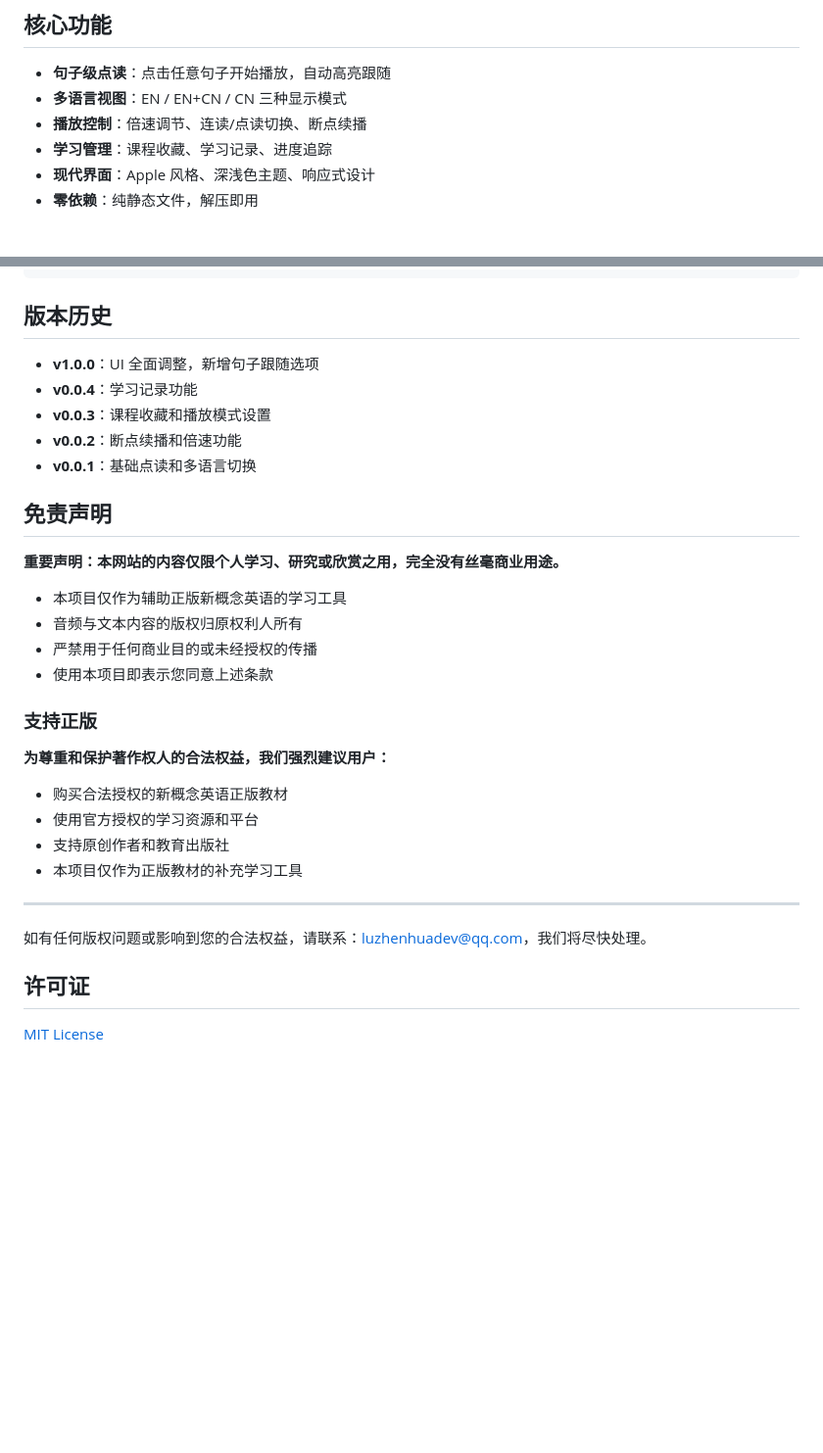
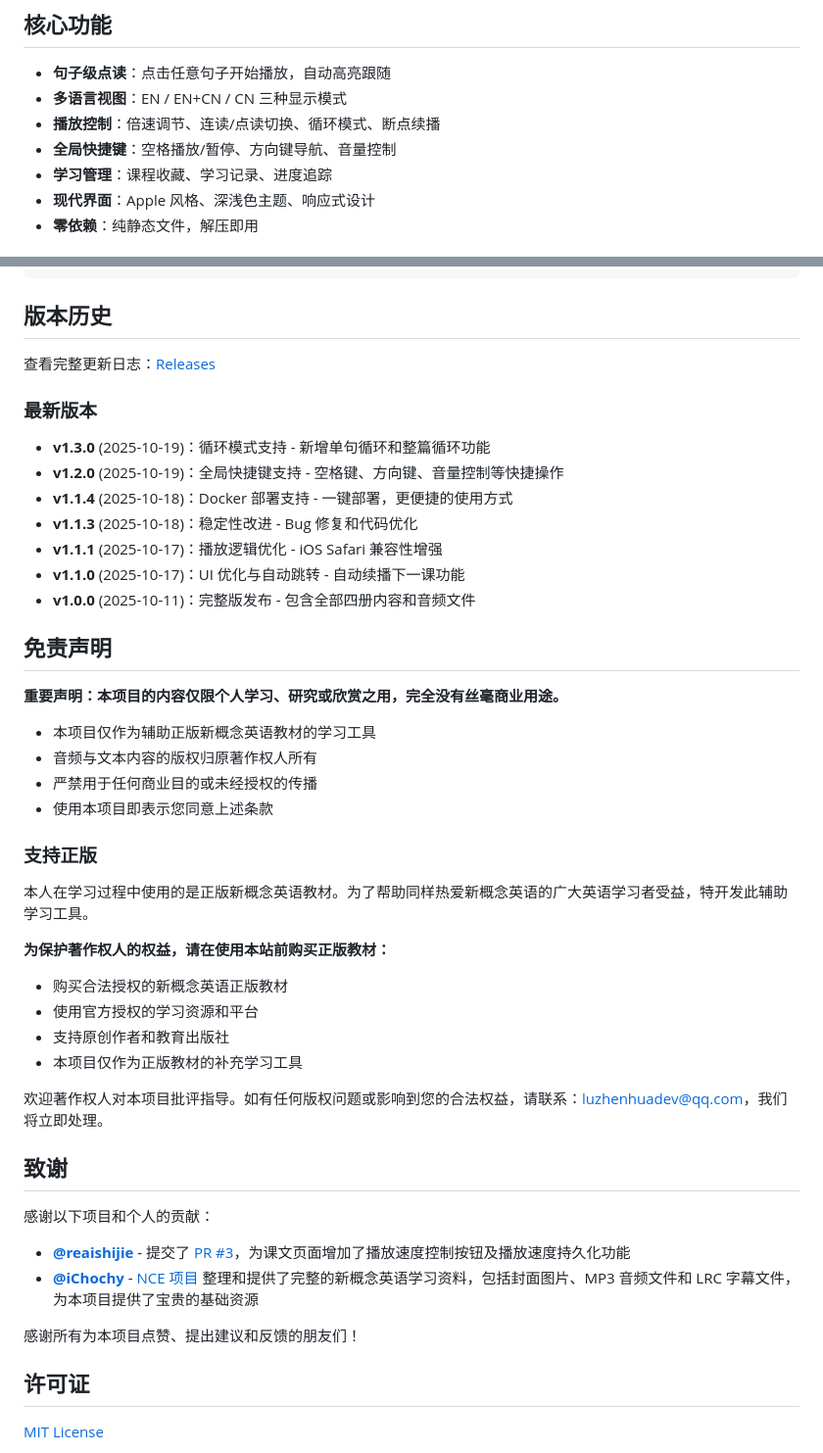
Before and after one commit to ssttm169/NCE-Flow, a Markdown page: README.md, 2 parts joined by grey strips. Shown at 98% size. Drawn GitHub-style; blank space fills up the shorter version.

Commit message:
docs: 更新 README - v1.3.0 版本历史和致谢信息
- 更新核心功能列表，新增循环模式和全局快捷键
- 更新版本历史，包含 v1.0.0 至 v1.3.0 的详细更新记录
- 改写免责声明，强调正版教材的重要性
- 新增致谢章节：
  - 感谢 @reaishijie 的播放速度控制功能贡献（PR #3）
  - 感谢 @iChochy 提供的完整 NCE 学习资料（封面、MP3、LRC）

```diff
--- a/README.md
+++ b/README.md
@@ -13,7 +13,8 @@
 
 - **句子级点读**：点击任意句子开始播放，自动高亮跟随
 - **多语言视图**：EN / EN+CN / CN 三种显示模式
-- **播放控制**：倍速调节、连读/点读切换、断点续播
+- **播放控制**：倍速调节、连读/点读切换、循环模式、断点续播
+- **全局快捷键**：空格播放/暂停、方向键导航、音量控制
 - **学习管理**：课程收藏、学习记录、进度追踪
 - **现代界面**：Apple 风格、深浅色主题、响应式设计
 - **零依赖**：纯静态文件，解压即用
@@ -93,33 +94,48 @@ NCE-Flow/
 
 ## 版本历史
 
-- **v1.0.0**：UI 全面调整，新增句子跟随选项
-- **v0.0.4**：学习记录功能
-- **v0.0.3**：课程收藏和播放模式设置
-- **v0.0.2**：断点续播和倍速功能
-- **v0.0.1**：基础点读和多语言切换
+查看完整更新日志：[Releases](https://github.com/luzhenhua/NCE-Flow/releases)
+
+### 最新版本
+
+- **v1.3.0** (2025-10-19)：循环模式支持 - 新增单句循环和整篇循环功能
+- **v1.2.0** (2025-10-19)：全局快捷键支持 - 空格键、方向键、音量控制等快捷操作
+- **v1.1.4** (2025-10-18)：Docker 部署支持 - 一键部署，更便捷的使用方式
+- **v1.1.3** (2025-10-18)：稳定性改进 - Bug 修复和代码优化
+- **v1.1.1** (2025-10-17)：播放逻辑优化 - iOS Safari 兼容性增强
+- **v1.1.0** (2025-10-17)：UI 优化与自动跳转 - 自动续播下一课功能
+- **v1.0.0** (2025-10-11)：完整版发布 - 包含全部四册内容和音频文件
 
 ## 免责声明
 
-**重要声明：本网站的内容仅限个人学习、研究或欣赏之用，完全没有丝毫商业用途。**
+**重要声明：本项目的内容仅限个人学习、研究或欣赏之用，完全没有丝毫商业用途。**
 
-- 本项目仅作为辅助正版新概念英语的学习工具
-- 音频与文本内容的版权归原权利人所有
+- 本项目仅作为辅助正版新概念英语教材的学习工具
+- 音频与文本内容的版权归原著作权人所有
 - 严禁用于任何商业目的或未经授权的传播
 - 使用本项目即表示您同意上述条款
 
 ### 支持正版
 
-**为尊重和保护著作权人的合法权益，我们强烈建议用户：**
+本人在学习过程中使用的是正版新概念英语教材。为了帮助同样热爱新概念英语的广大英语学习者受益，特开发此辅助学习工具。
+
+**为保护著作权人的权益，请在使用本站前购买正版教材：**
 
 - 购买合法授权的新概念英语正版教材
 - 使用官方授权的学习资源和平台
 - 支持原创作者和教育出版社
 - 本项目仅作为正版教材的补充学习工具
 
----
+欢迎著作权人对本项目批评指导。如有任何版权问题或影响到您的合法权益，请联系：luzhenhuadev@qq.com，我们将立即处理。
 
-如有任何版权问题或影响到您的合法权益，请联系：luzhenhuadev@qq.com，我们将尽快处理。
+## 致谢
+
+感谢以下项目和个人的贡献：
+
+- **[@reaishijie](https://github.com/reaishijie)** - 提交了 [PR #3](https://github.com/luzhenhua/NCE-Flow/pull/3)，为课文页面增加了播放速度控制按钮及播放速度持久化功能
+- **[@iChochy](https://github.com/iChochy)** - [NCE 项目](https://github.com/iChochy/NCE/) 整理和提供了完整的新概念英语学习资料，包括封面图片、MP3 音频文件和 LRC 字幕文件，为本项目提供了宝贵的基础资源
+
+感谢所有为本项目点赞、提出建议和反馈的朋友们！
 
 ## 许可证
 
```
